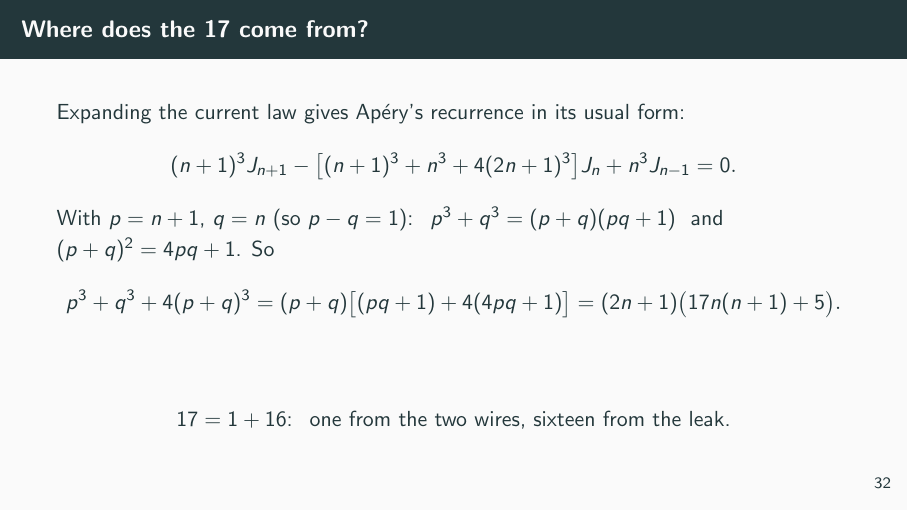
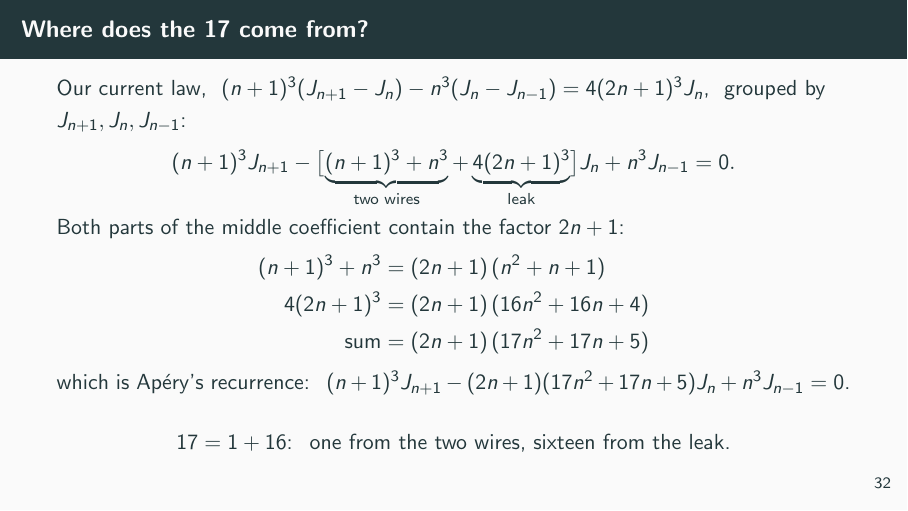
Before and after one commit to BoomydayCoder/Mathathon, LaTeX slides (presentation/slides.tex): page 85 of 105 before the commit and page 83 of 103 after it. Compiled offline with pdfLaTeX.

Commit message:
Slides: one-slide derivation of the 17 in Apery's recurrence
Co-Authored-By: Claude Opus 5.5 <noreply@anthropic.com>
Claude-Session: https://claude.ai/code/session_013cxN9LXcxF3HiQY1kaWRLw

```diff
--- a/presentation/slides.tex
+++ b/presentation/slides.tex
@@ -612,16 +612,20 @@
 \end{frame}
 
 \begin{frame}{Where does the 17 come from?}
-  Expanding the current law gives Ap\'ery's recurrence in its usual form:
+  Our current law, \ $(n+1)^3(J_{n+1}-J_n)-n^3(J_n-J_{n-1})=4(2n+1)^3J_n$, \ grouped by $J_{n+1},J_n,J_{n-1}$:
   \[
-    (n+1)^3J_{n+1}-\bigl[(n+1)^3+n^3+4(2n+1)^3\bigr]J_n+n^3J_{n-1}=0 .
+    (n+1)^3J_{n+1}-\bigl[\underbrace{(n+1)^3+n^3}_{\text{two wires}}+\underbrace{4(2n+1)^3}_{\text{leak}}\bigr]J_n+n^3J_{n-1}=0 .
   \]
-  \pause
-  With $p=n+1$, $q=n$ (so $p-q=1$): \ $p^3+q^3=(p+q)(pq+1)$ \ and \ $(p+q)^2=4pq+1$. So
+  Both parts of the middle coefficient contain the factor $2n+1$:
   \[
-    p^3+q^3+4(p+q)^3=(p+q)\bigl[(pq+1)+4(4pq+1)\bigr]=(2n+1)\bigl(17n(n+1)+5\bigr).
+    \begin{aligned}
+      (n+1)^3+n^3&=(2n+1)\,(n^2+n+1)\\
+      4(2n+1)^3&=(2n+1)\,(16n^2+16n+4)\\
+      \text{sum}&=(2n+1)\,(17n^2+17n+5)
+    \end{aligned}
   \]
-  \pause
+  which is Ap\'ery's recurrence:
+  \ $(n+1)^3J_{n+1}-(2n+1)(17n^2+17n+5)J_n+n^3J_{n-1}=0$.
   \begin{block}{}
     \centering $17=1+16$: \ one from the two wires, sixteen from the leak.
   \end{block}
```
